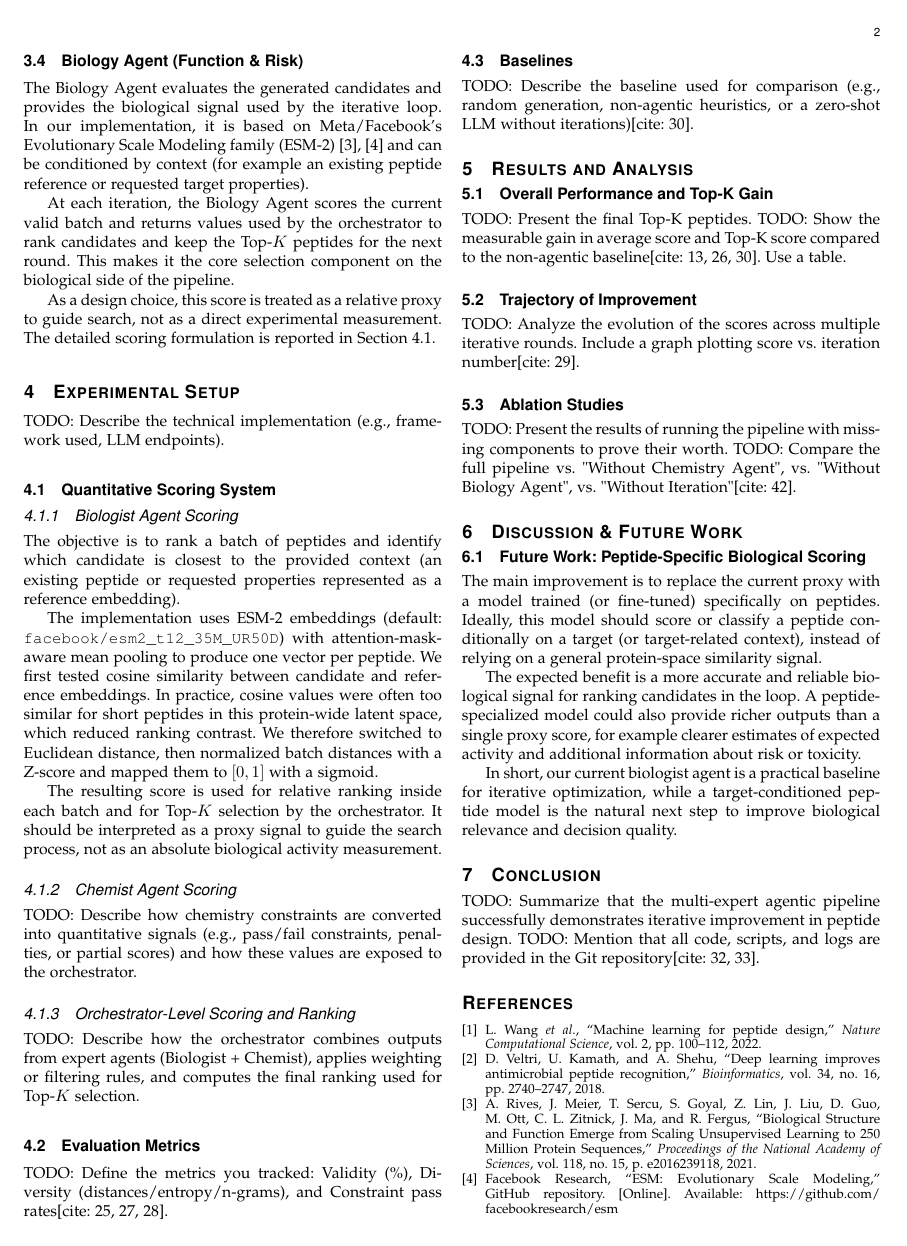
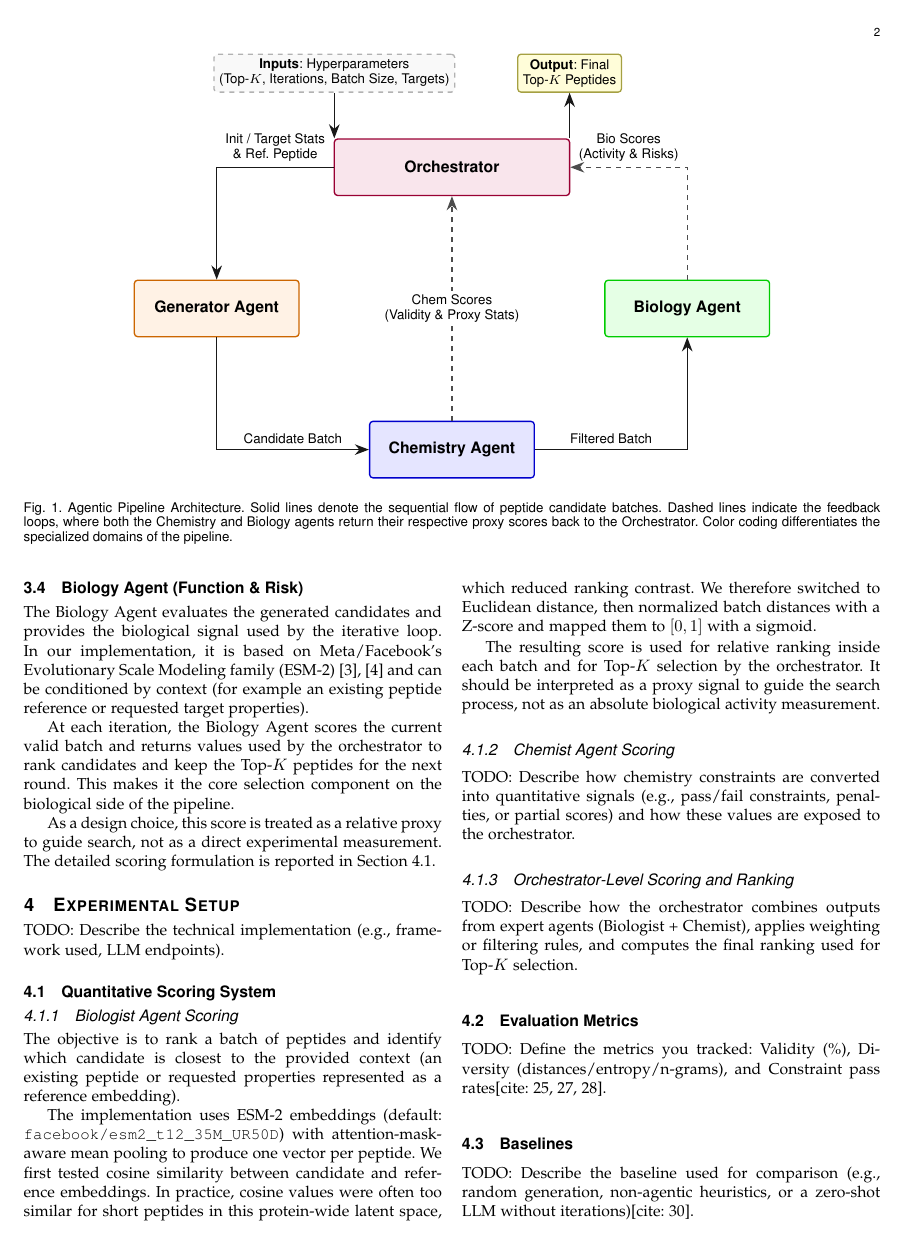
Before and after one commit to Roirtur/multi-expert-peptide-pipeline, a LaTeX paper (report/report.tex, which reads report/report_parts/03_architecture.tex, report/report_parts/preamble.tex): page 2 of 2 before the commit and page 2 of 3 after it. Compiled offline with pdfLaTeX.

Commit message:
Enhance report architecture section with detailed TikZ diagram and update preamble for additional TikZ library support

```diff
--- a/report/report_parts/03_architecture.tex
+++ b/report/report_parts/03_architecture.tex
@@ -1,5 +1,69 @@
 \section{Multi-Agent System Architecture}\label{sec:architecture}
-TODO: Introduce the global pipeline (3 agents + orchestrator)[cite: 9]. Include a TikZ diagram showing the loop: propose $\rightarrow$ filter $\rightarrow$ score $\rightarrow$ revise.
+The global pipeline is organized around three specialized agents coordinated by a central orchestrator. Figure~\ref{fig:pipeline_professional_colored} summarizes the end-to-end data flow and feedback loops in the iterative process.
+
+\begin{figure*}[t]
+\centering
+\begin{tikzpicture}[
+	>=latex,
+	% Base Agent Style
+	agent/.style={
+		rectangle,
+		thick,
+		minimum width=3.5cm,
+		minimum height=1.2cm,
+		align=center,
+		font=\sffamily\bfseries,
+		rounded corners=2pt
+	},
+	% Distinct Professional Colors for each Agent
+	orchStyle/.style={agent, fill=purple!10, draw=purple!80!black, minimum width=5cm},
+	genStyle/.style={agent, fill=orange!10, draw=orange!80!black},
+	chemStyle/.style={agent, fill=blue!10, draw=blue!80!black},
+	bioStyle/.style={agent, fill=green!10, draw=green!80!black},
+	% Input / Output Styles
+	io/.style={rectangle, thick, align=center, font=\sffamily\footnotesize, rounded corners=2pt},
+	inputStyle/.style={io, dashed, fill=gray!5, draw=gray!60},
+	outputStyle/.style={io, solid, fill=yellow!15, draw=yellow!60!black},
+	% Flow Lines
+	batchFlow/.style={-{Stealth[length=3mm]}, thick, draw=black!90},
+	scoreFlow/.style={-{Stealth[length=3mm]}, thick, dashed, draw=black!70}
+]
+
+% --- NODES ---
+\node[orchStyle] (orch) at (0, 3) {Orchestrator};
+\node[genStyle]  (gen)  at (-5, 0) {Generator Agent};
+\node[chemStyle] (chem) at (0, -3) {Chemistry Agent};
+\node[bioStyle]  (bio)  at (5, 0) {Biology Agent};
+
+% --- SYSTEM INPUTS & OUTPUTS ---
+\node[inputStyle] (inputs) at (-2.5, 5) {\textbf{Inputs}: Hyperparameters\\(Top-$K$, Iterations, Batch Size, Targets)};
+\node[outputStyle] (outputs) at (2.5, 5) {\textbf{Output}: Final\\Top-$K$ Peptides};
+
+% Connect IO to Orchestrator (Straight up/down)
+\draw[batchFlow] (inputs) -- (inputs |- orch.north);
+\draw[batchFlow] (outputs |- orch.north) -- (outputs);
+
+% --- BATCH DATA FLOW (Solid Lines) ---
+% 1. Orchestrator -> Generator
+\draw[batchFlow] (orch.west) -| node[pos=0.25, above, font=\sffamily\footnotesize, align=center] {Init / Target Stats\\\& Ref. Peptide} (gen.north);
+
+% 2. Generator -> Chemistry
+\draw[batchFlow] (gen.south) |- node[pos=0.75, above, font=\sffamily\footnotesize, align=center] {Candidate Batch} (chem.west);
+
+% 3. Chemistry -> Biology
+\draw[batchFlow] (chem.east) -| node[pos=0.25, above, font=\sffamily\footnotesize, align=center] {Filtered Batch} (bio.south);
+
+% --- FEEDBACK & SCORE FLOW (Dashed Lines) ---
+% 4. Chemistry -> Orchestrator (Straight up through the center)
+\draw[scoreFlow] (chem.north) -- node[fill=white, inner sep=2pt, font=\sffamily\footnotesize, align=center] {Chem Scores\\(Validity \& Proxy Stats)} (orch.south);
+
+% 5. Biology -> Orchestrator
+\draw[scoreFlow] (bio.north) |- node[pos=0.75, above, font=\sffamily\footnotesize, align=center] {Bio Scores\\(Activity \& Risks)} (orch.east);
+
+\end{tikzpicture}
+\caption{Agentic Pipeline Architecture. Solid lines denote the sequential flow of peptide candidate batches. Dashed lines indicate the feedback loops, where both the Chemistry and Biology agents return their respective proxy scores back to the Orchestrator. Color coding differentiates the specialized domains of the pipeline.}
+\label{fig:pipeline_professional_colored}
+\end{figure*}
 
 \subsection{The Orchestrator}\label{subsec:orchestrator}
 TODO: Explain how the orchestrator manages the iterative loop, enforces stopping criteria, and maintains traceability (logs)[cite: 18, 33].
--- a/report/report_parts/preamble.tex
+++ b/report/report_parts/preamble.tex
@@ -12,7 +12,7 @@
 % FIGURES using tikzpicture
 % TikZ packages for schemas
 \usepackage{tikz}
-\usetikzlibrary{shapes, arrows, positioning}
+\usetikzlibrary{shapes, arrows, positioning, arrows.meta}
 
 % Setup for proper character encoding
 \usepackage[utf8]{inputenc}
```
Also changed, not shown: report/report.pdf.
